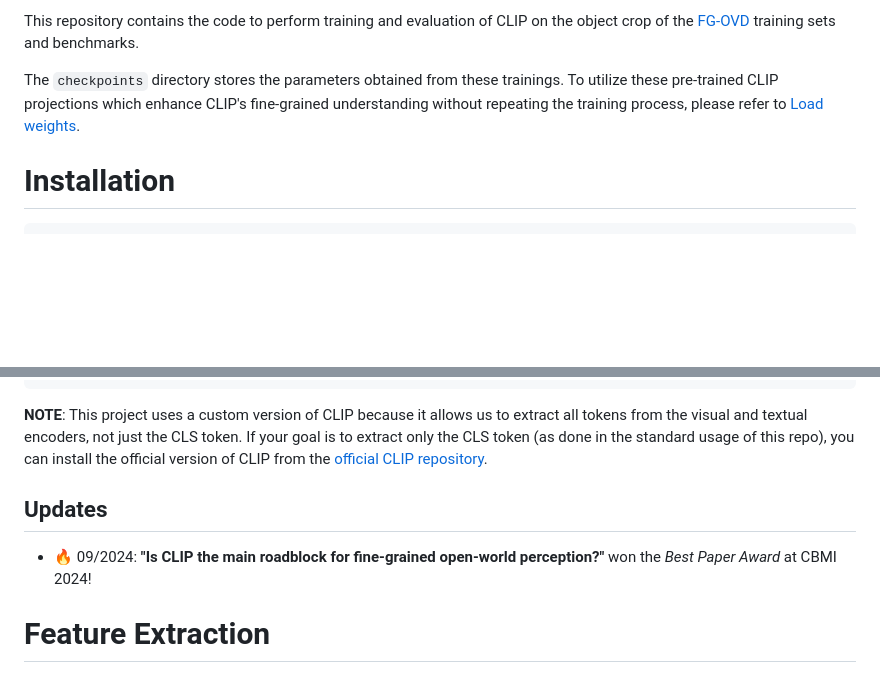
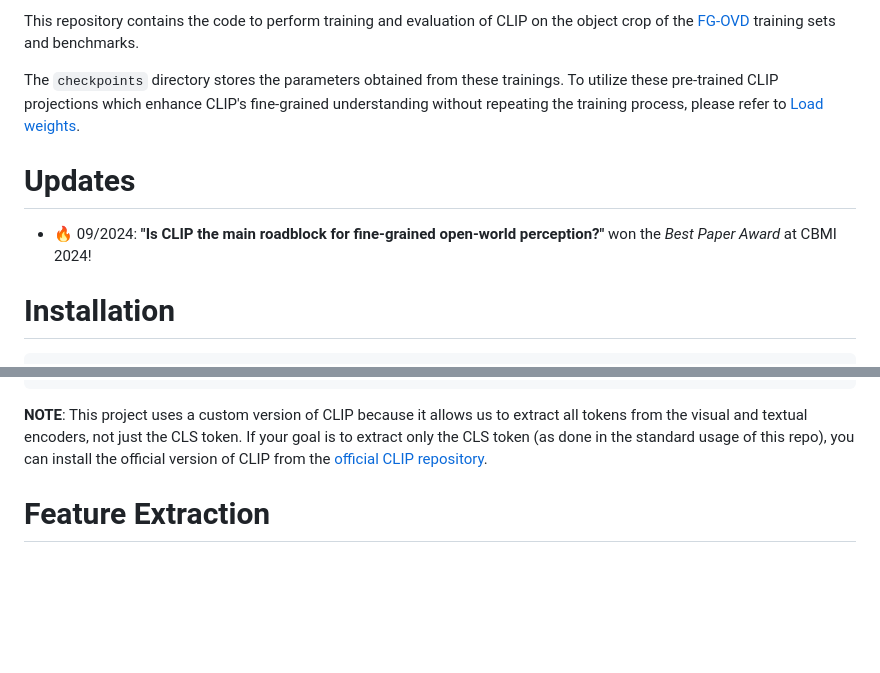
Before and after one commit to lorebianchi98/FG-CLIP, a Markdown page: README.md, 2 parts joined by grey strips. Drawn GitHub-style; blank space fills up the shorter version.

````diff
--- a/README.md
+++ b/README.md
@@ -6,6 +6,8 @@ Official repository of the paper **"Is CLIP the main roadblock for fine-grained
 This repository contains the code to perform training and evaluation of CLIP on the object crop of the [FG-OVD](https://github.com/lorebianchi98/FG-OVD) training sets and benchmarks.
 
 The `checkpoints` directory stores the parameters obtained from these trainings. To utilize these pre-trained CLIP projections which enhance CLIP's fine-grained understanding without repeating the training process, please refer to [Load weights](#load-weights).
+# Updates
+- :fire: 09/2024: **"Is CLIP the main roadblock for fine-grained open-world perception?"** won the *Best Paper Award* at CBMI 2024!
 # Installation
 
 ```bash
@@ -21,8 +23,6 @@ pip install -r requirements.txt
 **NOTE**: This project uses a custom version of CLIP because it allows us to extract all tokens from the visual and textual encoders, not just the CLS token.
 If your goal is to extract only the CLS token (as done in the standard usage of this repo), you can install the official version of CLIP from the [official CLIP repository](https://github.com/openai/CLIP).
 
-## Updates
-- :fire: 09/2024: **"Is CLIP the main roadblock for fine-grained open-world perception?"** won the *Best Paper Award* at CBMI 2024!
 
 # Feature Extraction
 To accelerate the training process, we utilize pre-extracted CLIP features within this repository. Please adhere to the following guidelines for feature extraction.
````
